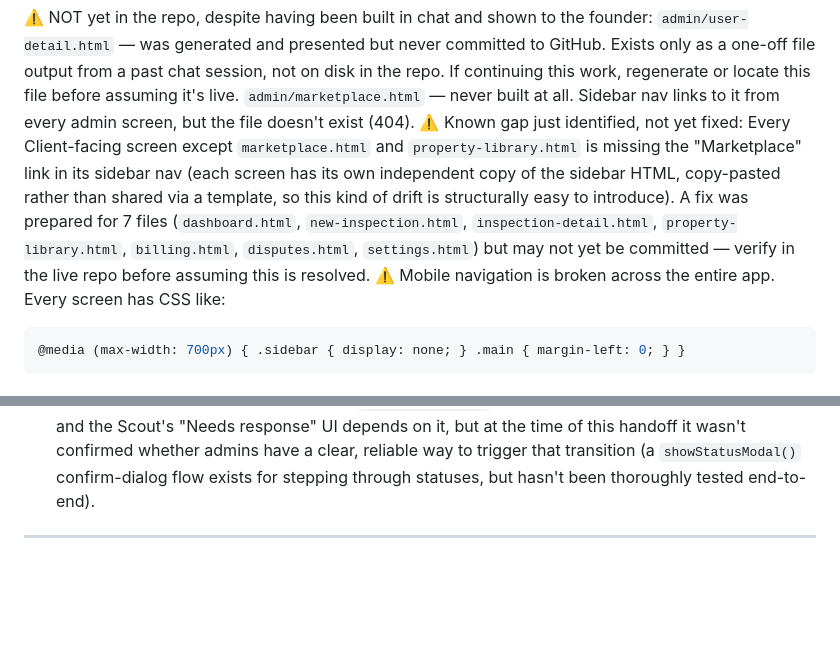
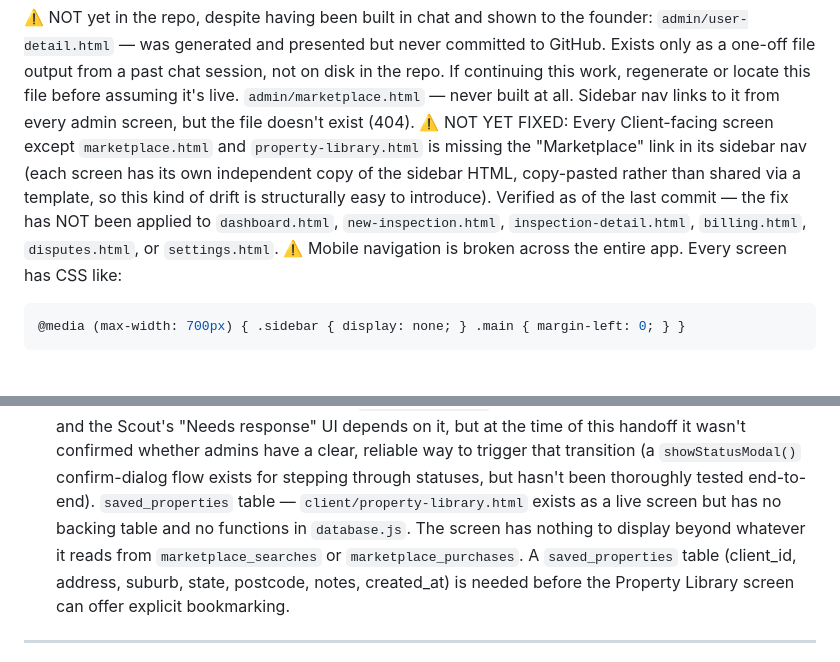
Before and after one commit to maxwelldsouza-eng/Spekto, a Markdown page: PROJECT_NOTES.md, 2 parts joined by grey strips. GitHub-like rendering; blank space fills up the shorter version.

````diff
--- a/PROJECT_NOTES.md
+++ b/PROJECT_NOTES.md
@@ -84,7 +81,7 @@ database/
 ⚠️ NOT yet in the repo, despite having been built in chat and shown to the founder:
 `admin/user-detail.html` — was generated and presented but never committed to GitHub. Exists only as a one-off file output from a past chat session, not on disk in the repo. If continuing this work, regenerate or locate this file before assuming it's live.
 `admin/marketplace.html` — never built at all. Sidebar nav links to it from every admin screen, but the file doesn't exist (404).
-⚠️ Known gap just identified, not yet fixed: Every Client-facing screen except `marketplace.html` and `property-library.html` is missing the "Marketplace" link in its sidebar nav (each screen has its own independent copy of the sidebar HTML, copy-pasted rather than shared via a template, so this kind of drift is structurally easy to introduce). A fix was prepared for 7 files (`dashboard.html`, `new-inspection.html`, `inspection-detail.html`, `property-library.html`, `billing.html`, `disputes.html`, `settings.html`) but may not yet be committed — verify in the live repo before assuming this is resolved.
+⚠️ NOT YET FIXED: Every Client-facing screen except `marketplace.html` and `property-library.html` is missing the "Marketplace" link in its sidebar nav (each screen has its own independent copy of the sidebar HTML, copy-pasted rather than shared via a template, so this kind of drift is structurally easy to introduce). Verified as of the last commit — the fix has NOT been applied to `dashboard.html`, `new-inspection.html`, `inspection-detail.html`, `billing.html`, `disputes.html`, or `settings.html`.
 ⚠️ Mobile navigation is broken across the entire app. Every screen has CSS like:
 ```css
 @media (max-width: 700px) { .sidebar { display: none; } .main { margin-left: 0; } }
@@ -209,6 +216,7 @@ Marketplace purchase flow — browsing and search work; the actual "buy" button
 Mobile navigation — see Section 4. Affects the entire app.
 Scout response mechanism in disputes — unclear whether `scout/disputes.html`'s "respond" action actually writes to `dispute_messages`, or has the same bypass-the-real-table problem described in Bug Class D. Not yet verified.
 Admin transition of disputes to `AwaitingResponse` — the status lifecycle includes this stage and the Scout's "Needs response" UI depends on it, but at the time of this handoff it wasn't confirmed whether admins have a clear, reliable way to trigger that transition (a `showStatusModal()` confirm-dialog flow exists for stepping through statuses, but hasn't been thoroughly tested end-to-end).
+`saved_properties` table — `client/property-library.html` exists as a live screen but has no backing table and no functions in `database.js`. The screen has nothing to display beyond whatever it reads from `marketplace_searches` or `marketplace_purchases`. A `saved_properties` table (client_id, address, suburb, state, postcode, notes, created_at) is needed before the Property Library screen can offer explicit bookmarking.
 ---
 10. Test Accounts in the Database
 Name	id	email	role	active_role
````
Also changed, not shown: other parts of PROJECT_NOTES.md (+16 -8 lines), CLAUDE.md (added, +74 -0 lines).
